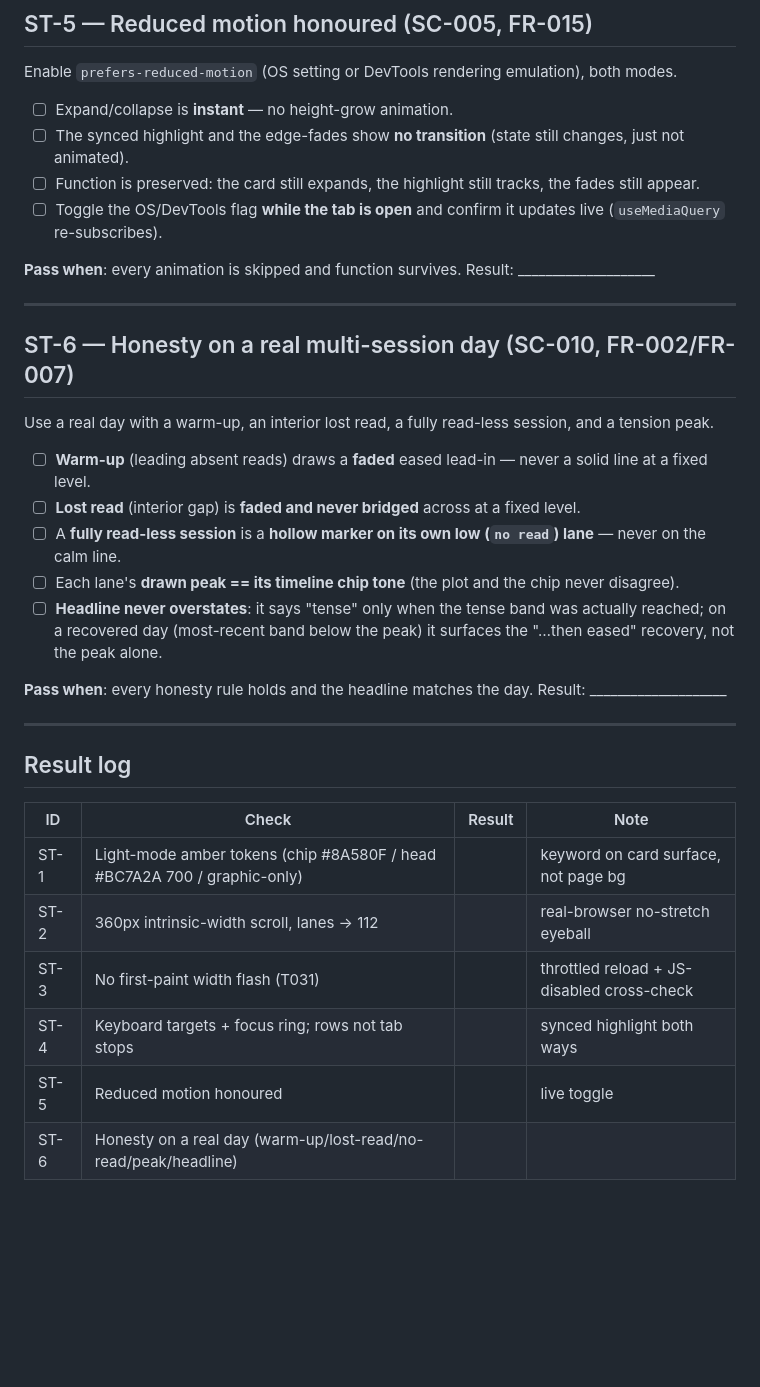
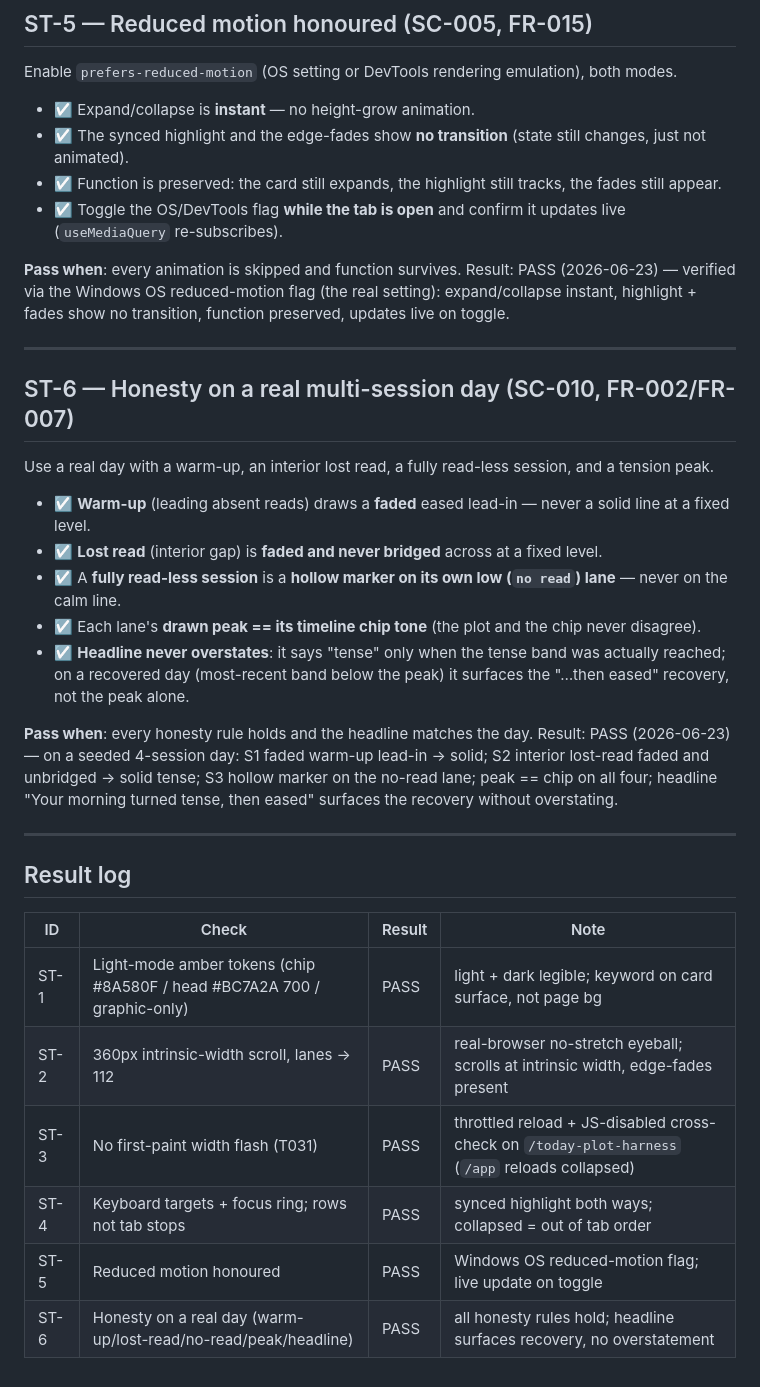
Before and after one commit to mohamedasem318/Serenify, a Markdown page: specs/009-today-card-trend-redesign/smoke-tests.md, the part around one of its changes. Rendered like a GitHub page; blank space fills up the shorter version.

```diff
--- a/specs/009-today-card-trend-redesign/smoke-tests.md
+++ b/specs/009-today-card-trend-redesign/smoke-tests.md
@@ -88,13 +88,13 @@ Expand the card. Use **Tab** and the keyboard only.
 
 Enable `prefers-reduced-motion` (OS setting or DevTools rendering emulation), both modes.
 
-- ☐ Expand/collapse is **instant** — no height-grow animation.
-- ☐ The synced highlight and the edge-fades show **no transition** (state still changes, just not animated).
-- ☐ Function is preserved: the card still expands, the highlight still tracks, the fades still appear.
-- ☐ Toggle the OS/DevTools flag **while the tab is open** and confirm it updates live (`useMediaQuery`
+- ☑ Expand/collapse is **instant** — no height-grow animation.
+- ☑ The synced highlight and the edge-fades show **no transition** (state still changes, just not animated).
+- ☑ Function is preserved: the card still expands, the highlight still tracks, the fades still appear.
+- ☑ Toggle the OS/DevTools flag **while the tab is open** and confirm it updates live (`useMediaQuery`
   re-subscribes).
 
-**Pass when**: every animation is skipped and function survives. Result: ____________________
+**Pass when**: every animation is skipped and function survives. Result: PASS (2026-06-23) — verified via the Windows OS reduced-motion flag (the real setting): expand/collapse instant, highlight + fades show no transition, function preserved, updates live on toggle.
 
 ---
 
@@ -102,14 +102,14 @@ Enable `prefers-reduced-motion` (OS setting or DevTools rendering emulation), bo
 
 Use a real day with a warm-up, an interior lost read, a fully read-less session, and a tension peak.
 
-- ☐ **Warm-up** (leading absent reads) draws a **faded** eased lead-in — never a solid line at a fixed level.
-- ☐ **Lost read** (interior gap) is **faded and never bridged** across at a fixed level.
-- ☐ A **fully read-less session** is a **hollow marker on its own low (`no read`) lane** — never on the calm line.
-- ☐ Each lane's **drawn peak == its timeline chip tone** (the plot and the chip never disagree).
-- ☐ **Headline never overstates**: it says "tense" only when the tense band was actually reached; on a
+- ☑ **Warm-up** (leading absent reads) draws a **faded** eased lead-in — never a solid line at a fixed level.
+- ☑ **Lost read** (interior gap) is **faded and never bridged** across at a fixed level.
+- ☑ A **fully read-less session** is a **hollow marker on its own low (`no read`) lane** — never on the calm line.
+- ☑ Each lane's **drawn peak == its timeline chip tone** (the plot and the chip never disagree).
+- ☑ **Headline never overstates**: it says "tense" only when the tense band was actually reached; on a
   recovered day (most-recent band below the peak) it surfaces the "…then eased" recovery, not the peak alone.
 
-**Pass when**: every honesty rule holds and the headline matches the day. Result: ____________________
+**Pass when**: every honesty rule holds and the headline matches the day. Result: PASS (2026-06-23) — on a seeded 4-session day: S1 faded warm-up lead-in → solid; S2 interior lost-read faded and unbridged → solid tense; S3 hollow marker on the no-read lane; peak == chip on all four; headline "Your morning turned tense, then eased" surfaces the recovery without overstating.
 
 ---
 
@@ -117,9 +117,9 @@ Use a real day with a warm-up, an interior lost read, a fully read-less session,
 
 | ID | Check | Result | Note |
 |----|-------|--------|------|
-| ST-1 | Light-mode amber tokens (chip #8A580F / head #BC7A2A 700 / graphic-only) | | keyword on card surface, not page bg |
-| ST-2 | 360px intrinsic-width scroll, lanes → 112 | | real-browser no-stretch eyeball |
-| ST-3 | No first-paint width flash (T031) | | throttled reload + JS-disabled cross-check |
-| ST-4 | Keyboard targets + focus ring; rows not tab stops | | synced highlight both ways |
-| ST-5 | Reduced motion honoured | | live toggle |
-| ST-6 | Honesty on a real day (warm-up/lost-read/no-read/peak/headline) | | |
+| ST-1 | Light-mode amber tokens (chip #8A580F / head #BC7A2A 700 / graphic-only) | PASS | light + dark legible; keyword on card surface, not page bg |
+| ST-2 | 360px intrinsic-width scroll, lanes → 112 | PASS | real-browser no-stretch eyeball; scrolls at intrinsic width, edge-fades present |
+| ST-3 | No first-paint width flash (T031) | PASS | throttled reload + JS-disabled cross-check on `/today-plot-harness` (`/app` reloads collapsed) |
+| ST-4 | Keyboard targets + focus ring; rows not tab stops | PASS | synced highlight both ways; collapsed = out of tab order |
+| ST-5 | Reduced motion honoured | PASS | Windows OS reduced-motion flag; live update on toggle |
+| ST-6 | Honesty on a real day (warm-up/lost-read/no-read/peak/headline) | PASS | all honesty rules hold; headline surfaces recovery, no overstatement |
```
Also changed, not shown: other parts of specs/009-today-card-trend-redesign/smoke-tests.md (+20 -20 lines).
